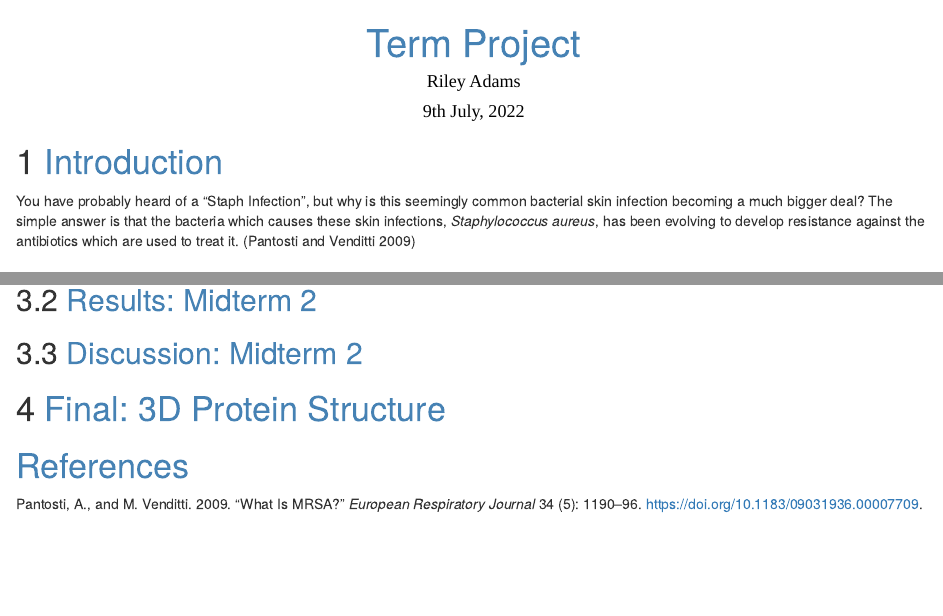
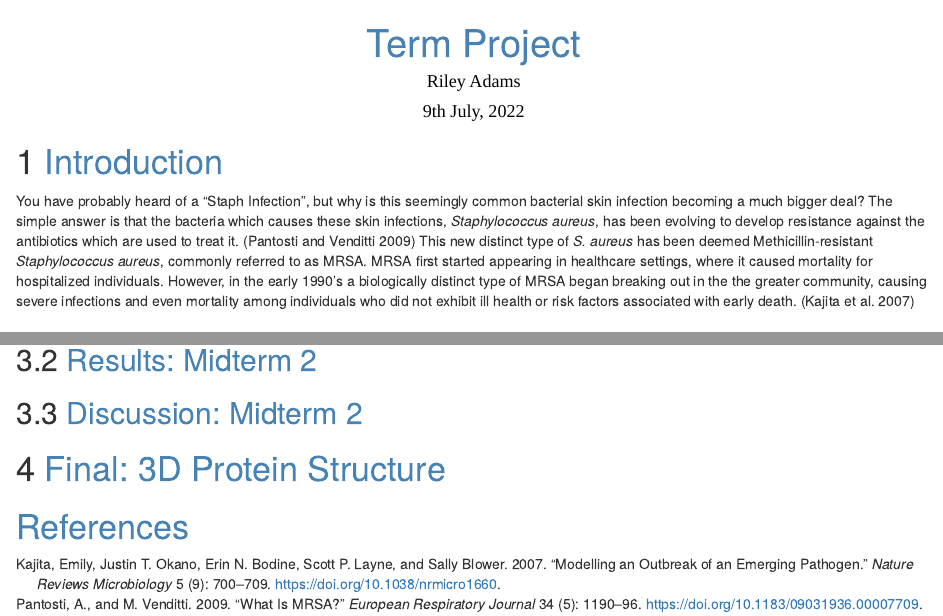
Before and after one commit to rjcampbe/MAT124_Final, an R Markdown document (MRSAfinal.Rmd): the page in a window 1100 px wide, from its top, and a second part further down, joined at a grey line. Rendered offline with R 4.5, knitr and Pandoc, with nearby package versions.

Commit message:
many things

```diff
--- a/MRSAfinal.Rmd
+++ b/MRSAfinal.Rmd
@@ -34,7 +34,7 @@ h4.date {
 
 # <span style="color: SteelBlue;"> Introduction </span>{#intro}
 
-You have probably heard of a "Staph Infection", but why is this seemingly common bacterial skin infection becoming a much bigger deal? The simple answer is that the bacteria which causes these skin infections, *Staphylococcus aureus*, has been evolving to develop resistance against the antibiotics which are used to treat it. [@whatsMRSA]
+You have probably heard of a "Staph Infection", but why is this seemingly common bacterial skin infection becoming a much bigger deal? The simple answer is that the bacteria which causes these skin infections, *Staphylococcus aureus*, has been evolving to develop resistance against the antibiotics which are used to treat it. [@whatsMRSA] This new distinct type of *S. aureus* has been deemed Methicillin-resistant *Staphylococcus aureus*, commonly referred to as MRSA. MRSA first started appearing in healthcare settings, where it caused mortality for hospitalized individuals. However, in the early 1990's a biologically distinct type of MRSA began breaking out in the the greater community, causing severe infections and even mortality among individuals who did not exhibit ill health or risk factors associated with early death. [@LAjail]
 
 # <span style="color: SteelBlue;"> Midterm 1: Compartment Model Analysis </span> {#mt1}
 
--- /dev/null
+++ b/RileysProjectFiles/mecIseq.txt
@@ -0,0 +1,2 @@
+>sp|P68262|MECI_STAAU Methicillin resistance regulatory protein MecI OS=Staphylococcus aureus OX=1280 GN=mecI PE=3 SV=1
+MDNKTYEISSAEWEVMNIIWMKKYASANNIIEEIQMQKDWSPKTIRTLITRLYKKGFIDRKKDNKIFQYYSLVEESDIKYKTSKNFINKVYKGGFNSLVLNFVEKEDLSQDEIEELRNILNKK
```
Also changed, not shown: RileysProjectFiles/proteinPics/allPlots.png (added), RileysProjectFiles/proteinPics/mecI_1.png (added), RileysProjectFiles/proteinPics/mecI_2.png (added), RileysProjectFiles/proteinPics/mecI_3.png (added), RileysProjectFiles/proteinPics/mecI_4.png (added), RileysProjectFiles/proteinPics/mecI_5.png (added), 1 other file.
